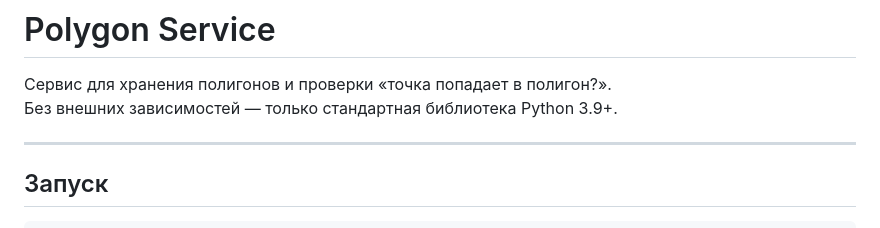
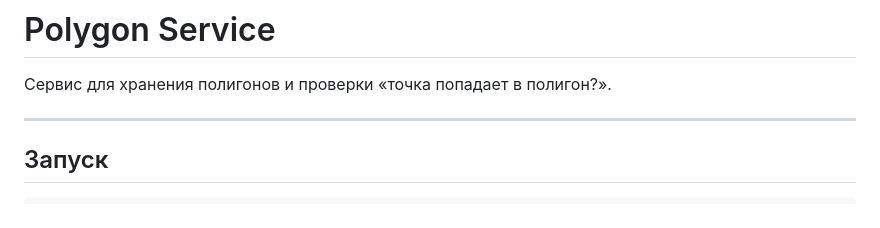
Before and after one commit to apossstle/dot-service, a Markdown page: README.md, the part around the change. Rendered like a GitHub page.

Commit message:
Update README to clarify dependencies
Removed mention of external dependencies.

```diff
--- a/README.md
+++ b/README.md
@@ -1,7 +1,6 @@
 # Polygon Service
 
 Сервис для хранения полигонов и проверки «точка попадает в полигон?».
-Без внешних зависимостей — только стандартная библиотека Python 3.9+.
 
 ---
 
```
